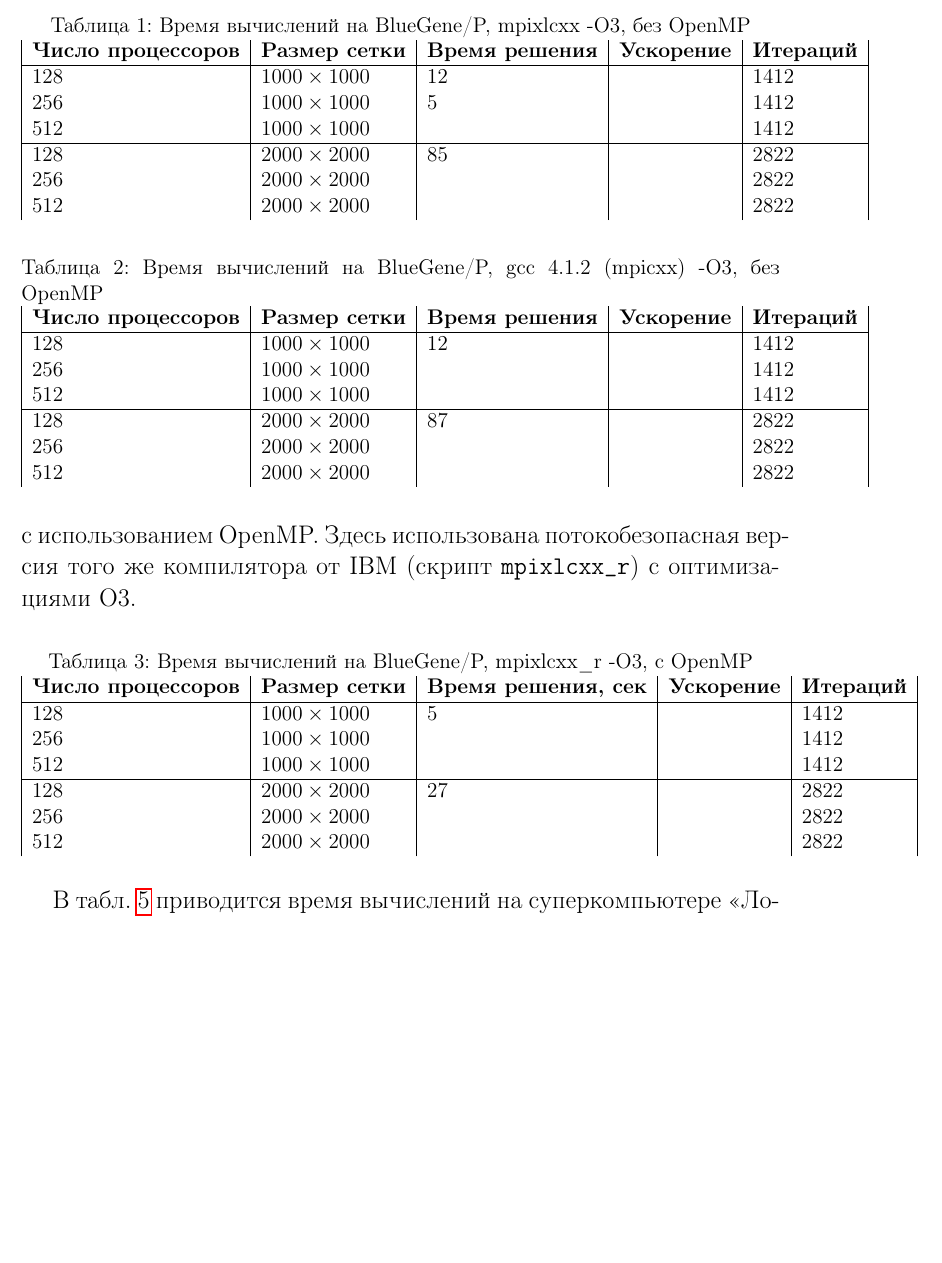
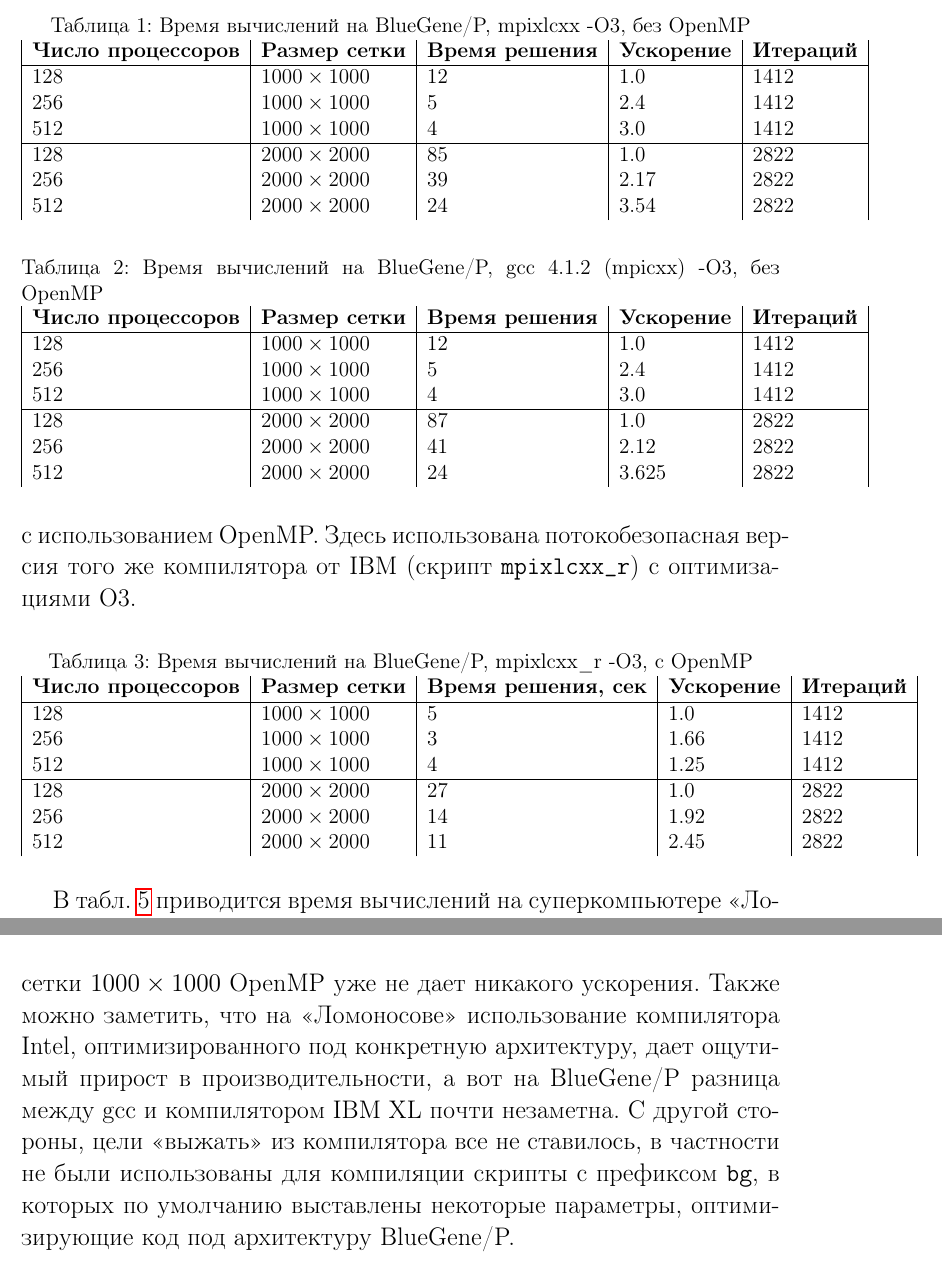
Before and after one commit to arssher/Poisson, a LaTeX document (doc/report/report.tex): part of page 8 of 13 before the commit and two parts of pages 8 and 10 of 13 after it, the two joined at a grey line, cut so that both start at the same text, the shorter picture padded with empty space. Compiled offline with pdfLaTeX.

Commit message:
mmg have finally released some place on BP, so results on 512 and 256 procs added

```diff
--- a/doc/report/report.tex
+++ b/doc/report/report.tex
@@ -201,12 +201,12 @@ for Blue Gene/P, V9.0 (скрипт \texttt{mpixlcxx}) с оптимизация
 \label{bg:table}
 \begin{tabular}{|l|l|l|l|l|}
 \textbf{Число процессоров} & \textbf{Размер сетки} & \textbf{Время решения} & \textbf{Ускорение}      & \textbf{Итераций}        \\ \hline
-128                        & $1000 \times 1000 $        & 12                     &                    & 1412                     \\
-256                        & $1000 \times 1000 $        & 5                      &                    & 1412                         \\
-512                        & $1000 \times 1000 $        &                        &                    & 1412                         \\ \hline
-128                        & $2000 \times 2000 $        & 85                     &                    & 2822                     \\
-256                        & $2000 \times 2000 $        &                        &                    & 2822                         \\
-512                        & $2000 \times 2000 $        &                        &                    & 2822
+128                        & $1000 \times 1000 $        & 12                     & 1.0                   & 1412                     \\
+256                        & $1000 \times 1000 $        & 5                      & 2.4                   & 1412                         \\
+512                        & $1000 \times 1000 $        & 4                      & 3.0                   & 1412                         \\ \hline
+128                        & $2000 \times 2000 $        & 85                     & 1.0                   & 2822                     \\
+256                        & $2000 \times 2000 $        & 39                     & 2.17                   & 2822                         \\
+512                        & $2000 \times 2000 $        & 24                     & 3.54                   & 2822
 \end{tabular}
 \end{table}
 
@@ -219,12 +219,12 @@ for Blue Gene/P, V9.0 (скрипт \texttt{mpixlcxx}) с оптимизация
 \label{bg_gcc:table}
 \begin{tabular}{|l|l|l|l|l|}
 \textbf{Число процессоров} & \textbf{Размер сетки} & \textbf{Время решения} & \textbf{Ускорение}      & \textbf{Итераций}        \\ \hline
-128                        & $1000 \times 1000 $        &  12                   &                    & 1412                     \\
-256                        & $1000 \times 1000 $        &                       &                    & 1412                         \\
-512                        & $1000 \times 1000 $        &                        &                    & 1412                         \\ \hline
-128                        & $2000 \times 2000 $        &  87                    &                    & 2822                     \\
-256                        & $2000 \times 2000 $        &                        &                    & 2822                         \\
-512                        & $2000 \times 2000 $        &                        &                    & 2822
+128                        & $1000 \times 1000 $        &  12                   & 1.0                   & 1412                     \\
+256                        & $1000 \times 1000 $        &  5                    & 2.4                   & 1412                         \\
+512                        & $1000 \times 1000 $        &  4                     & 3.0                   & 1412                         \\ \hline
+128                        & $2000 \times 2000 $        &  87                    & 1.0                   & 2822                     \\
+256                        & $2000 \times 2000 $        &  41                    & 2.12                   & 2822                         \\
+512                        & $2000 \times 2000 $        &  24                    & 3.625                   & 2822
 \end{tabular}
 \end{table}
 
@@ -238,12 +238,12 @@ BlueGene/P с использованием OpenMP. Здесь использов
 \label{bg_omp:table}
 \begin{tabular}{|l|l|l|l|l|}
 \textbf{Число процессоров} & \textbf{Размер сетки} & \textbf{Время решения, сек} & \textbf{Ускорение}  & \textbf{Итераций}        \\ \hline
-128                        & $1000 \times 1000 $        & 5                      &                     & 1412                     \\
-256                        & $1000 \times 1000 $        &                        &                     & 1412                         \\
-512                        & $1000 \times 1000 $        &                        &                     & 1412                         \\ \hline
-128                        & $2000 \times 2000 $        & 27                     &                     & 2822                     \\
-256                        & $2000 \times 2000 $        &                        &                     & 2822                         \\
-512                        & $2000 \times 2000 $        &                        &                     & 2822
+128                        & $1000 \times 1000 $        & 5                      &  1.0                   & 1412                     \\
+256                        & $1000 \times 1000 $        & 3                      &  1.66                   & 1412                         \\
+512                        & $1000 \times 1000 $        & 4                      &  1.25                  & 1412                         \\ \hline
+128                        & $2000 \times 2000 $        & 27                     &  1.0                   & 2822                     \\
+256                        & $2000 \times 2000 $        & 14                     &  1.92                   & 2822                         \\
+512                        & $2000 \times 2000 $        & 11                     &  2.45                   & 2822
 \end{tabular}
 \end{table}
 
@@ -312,3 +316,13 @@ Intel MPI 5.0.1, оптимизации O3. Для использования э
+сетки $1000 \times 1000$ OpenMP уже не дает никакого ускорения. Также можно
+заметить, что на <<Ломоносове>> использование компилятора Intel,
+оптимизированного под конкретную архитектуру, дает ощутимый прирост в
+производительности, а вот на BlueGene/P разница между gcc и компилятором IBM XL
+почти незаметна. С другой стороны, цели <<выжать>> из компилятора все не
+ставилось, в частности не были использованы для компиляции скрипты с префиксом
+\texttt{bg}, в которых по умолчанию выставлены некоторые параметры, оптимизирующие
+код под архитектуру BlueGene/P.
+
+\newpage
 \subsection{Сравнение с точным решением}
 Точное решение задачи совпадает с граничной функцией, что проверяется простой
 подстановкой, т.е.
```
Also changed, not shown: doc/report/report.tex (6 more changed lines).
